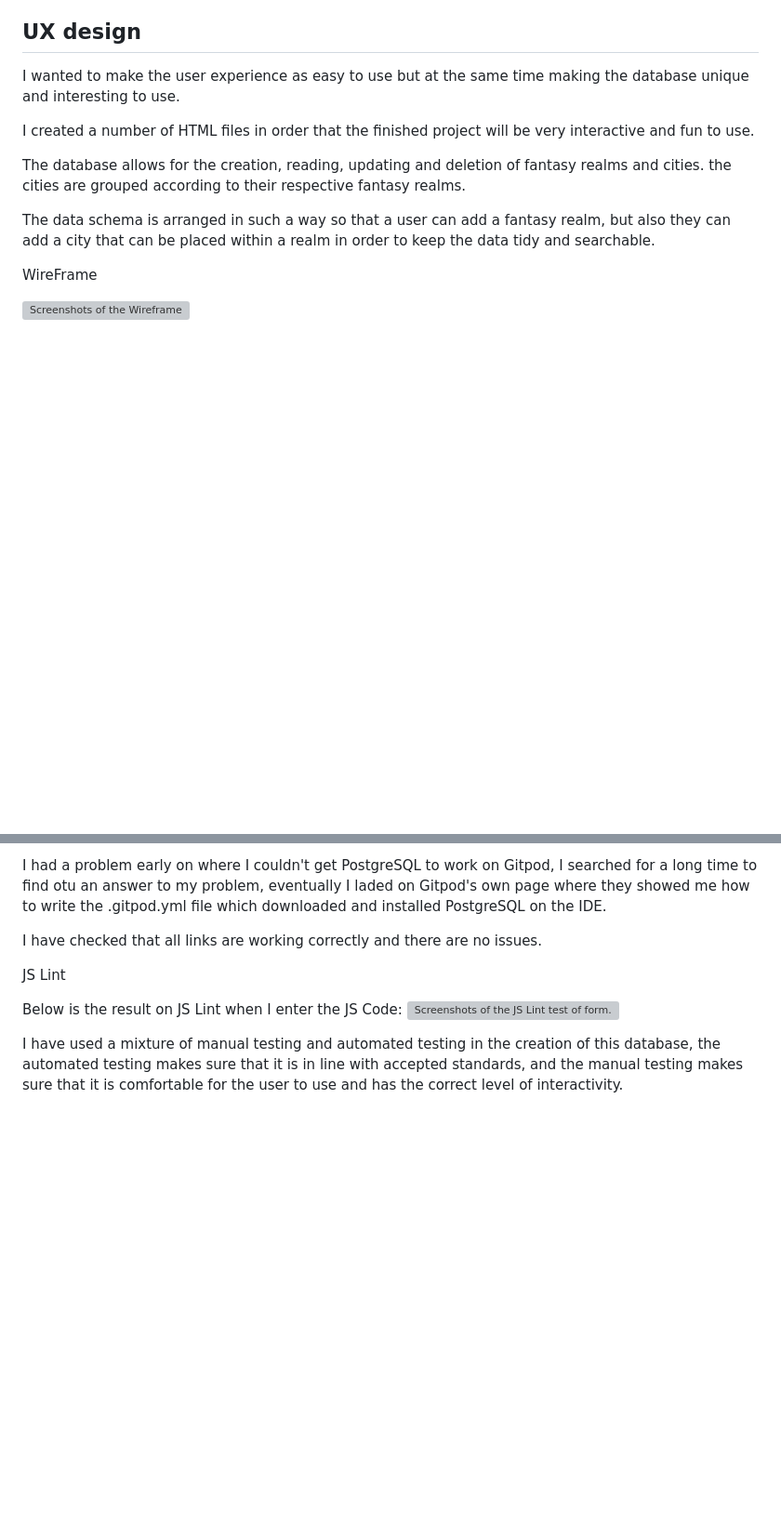
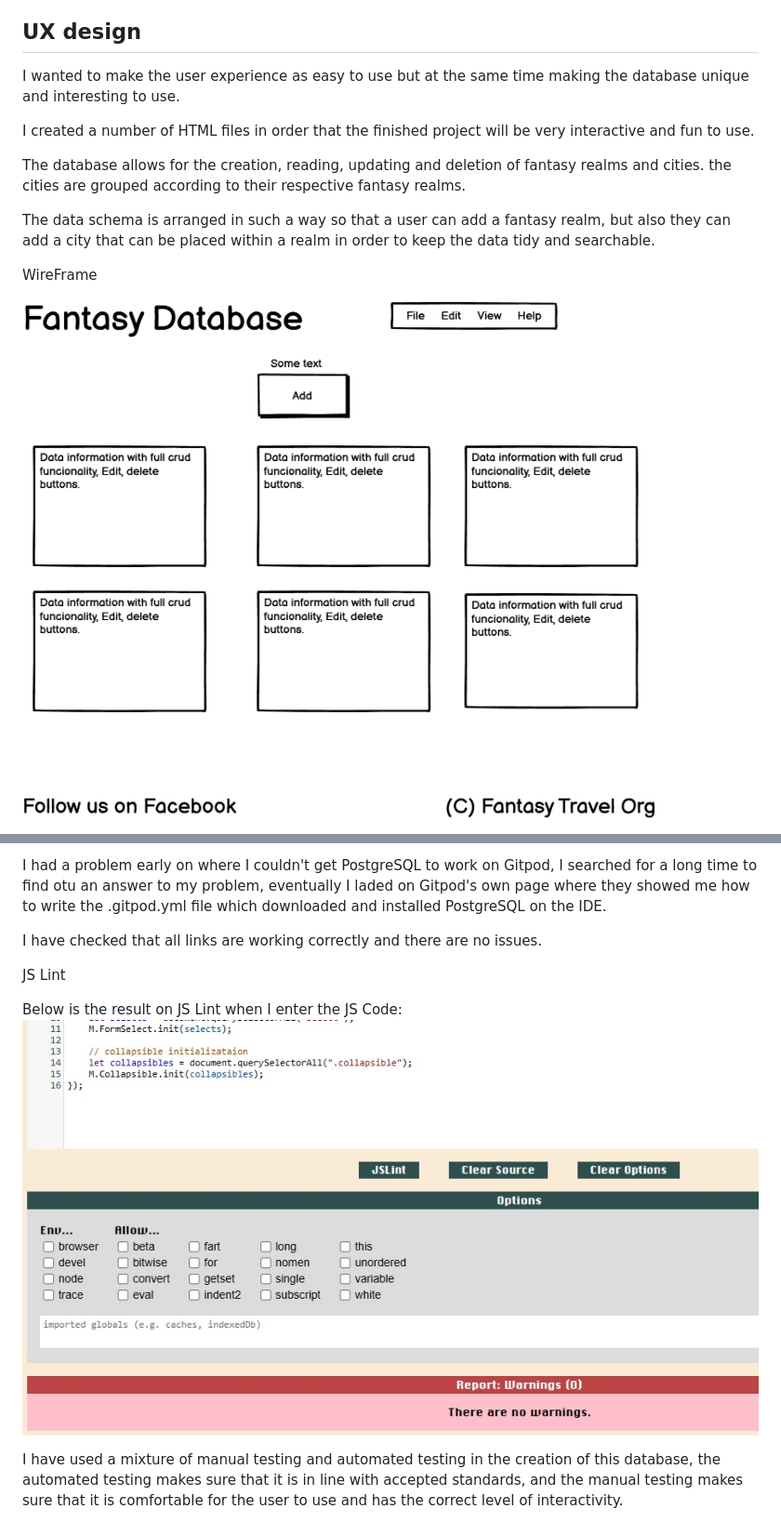
Before and after one commit to MelissaBuckingham/fantasy-database, a Markdown page: README.md, 2 parts joined by grey strips. Shown: that part at 93% size. Drawn GitHub-style; pictures changed too: images/JsLint.jpg (added), images/Wireframe.png (added); blank space fills up the shorter version; grey boxes are pictures that could not be loaded.

Commit message:
Fixed issues with photos not loading on README file

```diff
--- a/README.md
+++ b/README.md
@@ -18,5 +18,5 @@ The data schema is arranged in such a way so that a user can add a fantasy realm
 
 WireFrame
 
-![Screenshots of the Wireframe](images/wireFrame.png "WireFrame")
+![Screenshots of the Wireframe](images/Wireframe.png "Wireframe")
 
@@ -37,7 +34,7 @@ I have checked that all links are working correctly and there are no issues.
 JS Lint
 
 Below is the result on JS Lint when I enter the JS Code:
-![Screenshots of the JS Lint test of form.js](images/formJsLint.png "JS Lint - form.js")
+![Screenshots of the JS Lint test of site JavaScript](images/JsLint.jpg "JS Lint")
 
 
 I have used a mixture of manual testing and automated testing in the creation of this database, the automated testing makes sure that it is in line with accepted standards, and the manual testing makes sure that it is comfortable for the user to use and has the correct level of interactivity.
```
Also changed, not shown: other parts of README.md (+0 -3 lines), 1 other file.
